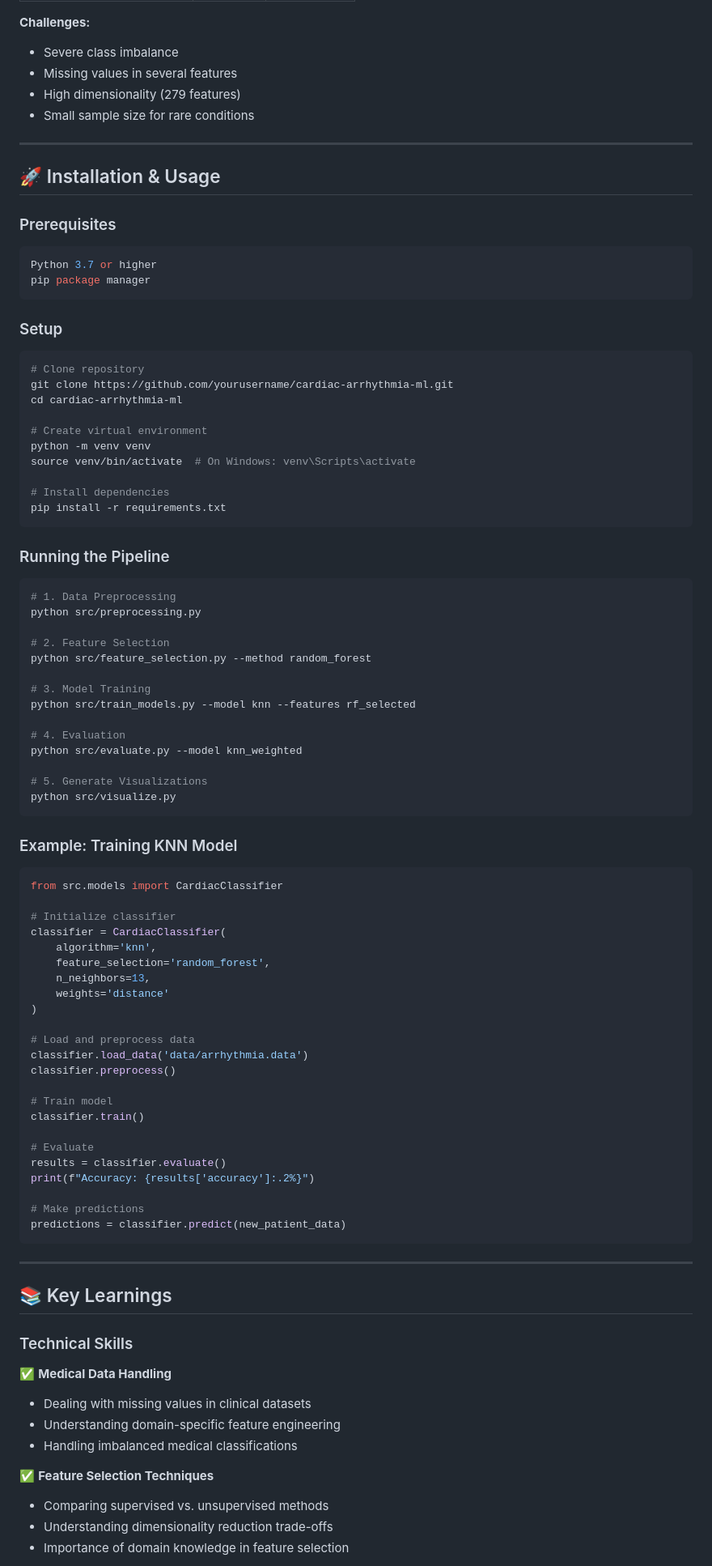
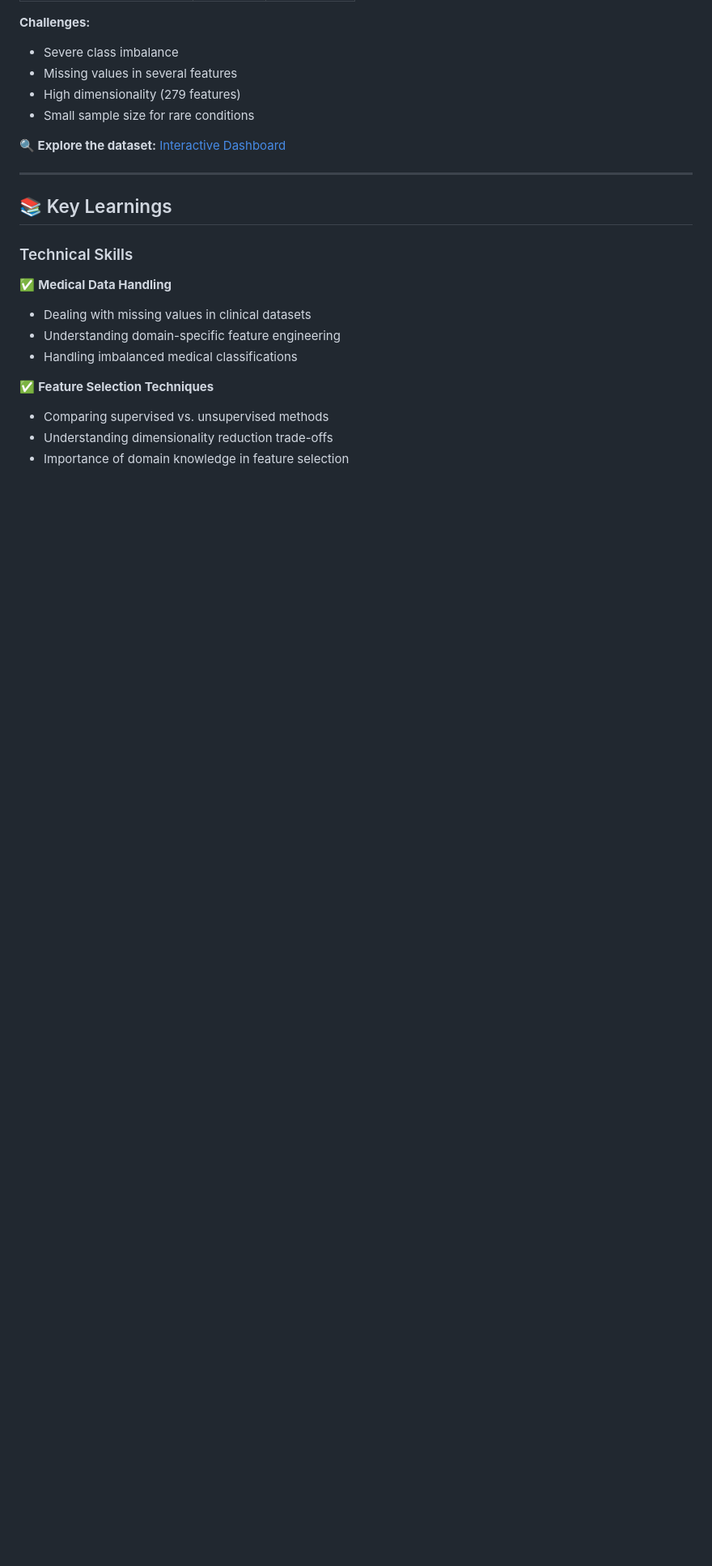
Before and after one commit to shouryat32/Portfolio, a Markdown page: Cardiac Arythmia.md, the part around one of its changes. Shown at 81% size. GitHub-like rendering; blank space fills up the shorter version.

````diff
--- a/Cardiac Arythmia.md
+++ b/Cardiac Arythmia.md
@@ -419,79 +468,7 @@ seaborn==0.11.1       # Statistical visualization
 - High dimensionality (279 features)
 - Small sample size for rare conditions
 
----
-
-## 🚀 Installation & Usage
-
-### Prerequisites
-
-```bash
-Python 3.7 or higher
-pip package manager
-```
-
-### Setup
-
-```bash
-# Clone repository
-git clone https://github.com/yourusername/cardiac-arrhythmia-ml.git
-cd cardiac-arrhythmia-ml
-
-# Create virtual environment
-python -m venv venv
-source venv/bin/activate  # On Windows: venv\Scripts\activate
-
-# Install dependencies
-pip install -r requirements.txt
-```
-
-
-### Running the Pipeline
-
-```python
-# 1. Data Preprocessing
-python src/preprocessing.py
-
-# 2. Feature Selection
-python src/feature_selection.py --method random_forest
-
-# 3. Model Training
-python src/train_models.py --model knn --features rf_selected
-
-# 4. Evaluation
-python src/evaluate.py --model knn_weighted
-
-# 5. Generate Visualizations
-python src/visualize.py
-```
-
-### Example: Training KNN Model
-
-```python
-from src.models import CardiacClassifier
-
-# Initialize classifier
-classifier = CardiacClassifier(
-    algorithm='knn',
-    feature_selection='random_forest',
-    n_neighbors=13,
-    weights='distance'
-)
-
-# Load and preprocess data
-classifier.load_data('data/arrhythmia.data')
-classifier.preprocess()
-
-# Train model
-classifier.train()
-
-# Evaluate
-results = classifier.evaluate()
-print(f"Accuracy: {results['accuracy']:.2%}")
-
-# Make predictions
-predictions = classifier.predict(new_patient_data)
-```
+**🔍 Explore the dataset:** [Interactive Dashboard](https://cardiacarythmiadashboard-gul2ru9lfntbb99hsrppnd.streamlit.app/)
 
 ---
 
````
Also changed, not shown: other parts of Cardiac Arythmia.md (+75 -5 lines).
